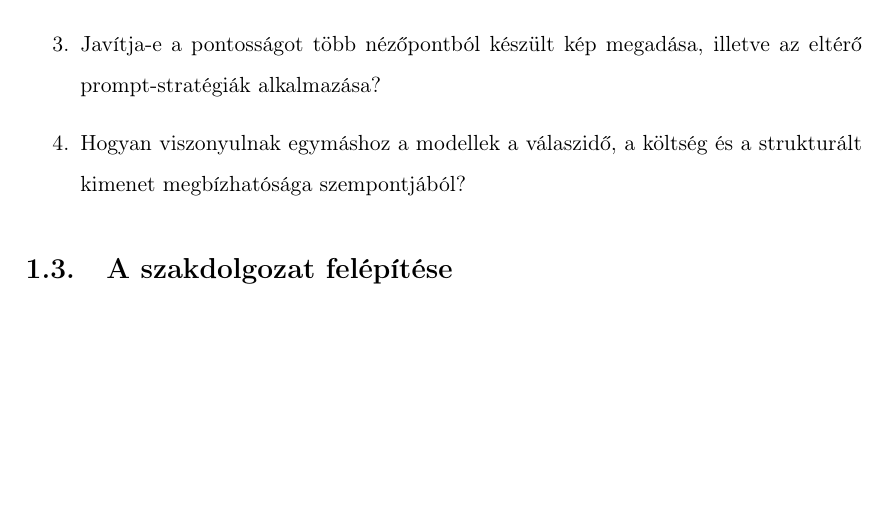
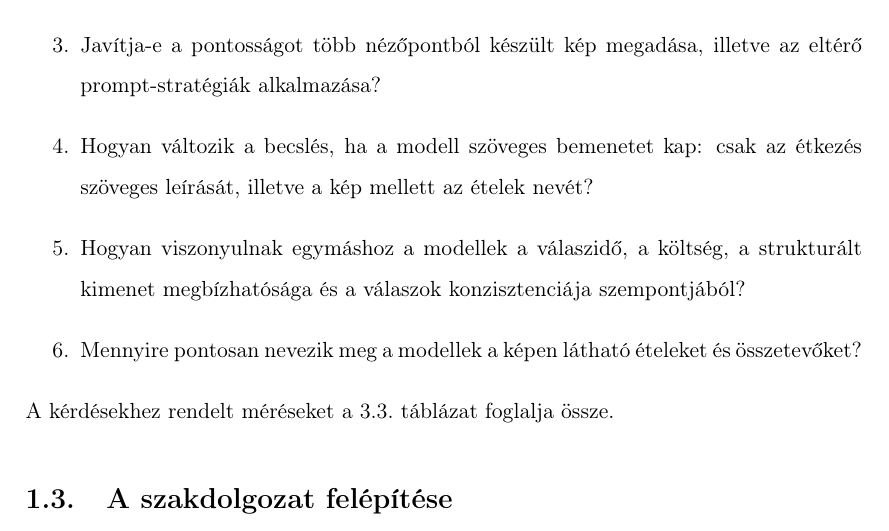
Before and after one commit to bencejuhaasz/thesis, a LaTeX document (style.tex, which reads contents/4-bevezetes.tex): part of page 9 of 41 before the commit and part of page 9 of 42 after it, cut so that both start at the same text, the shorter picture padded with empty space. Compiled offline with pdfLaTeX.

Commit message:
kerdesek

```diff
--- a/contents/4-bevezetes.tex
+++ b/contents/4-bevezetes.tex
@@ -42,9 +42,13 @@ A következő kérdésekre keresem a választ:
     étel energiasűrűségének hibájából?
     \item Javítja-e a pontosságot több nézőpontból készült kép megadása, illetve az
     eltérő prompt-stratégiák alkalmazása?
-    \item Hogyan viszonyulnak egymáshoz a modellek a válaszidő, a költség és a
-    strukturált kimenet megbízhatósága szempontjából?
+    \item Hogyan változik a becslés, ha a modell szöveges bemenetet kap: csak az étkezés
+    szöveges leírását, illetve a kép mellett az ételek nevét?
+    \item Hogyan viszonyulnak egymáshoz a modellek a válaszidő, a költség, a strukturált
+    kimenet megbízhatósága és a válaszok konzisztenciája szempontjából?
+    \item Mennyire pontosan nevezik meg a modellek a képen látható ételeket és összetevőket?
 \end{enumerate}
+A kérdésekhez rendelt méréseket \az{\ref{tab:kerdes_meres}}.~táblázat foglalja össze.
 % -------------------------------------------------------------
 
 \section{A szakdolgozat felépítése}
```
